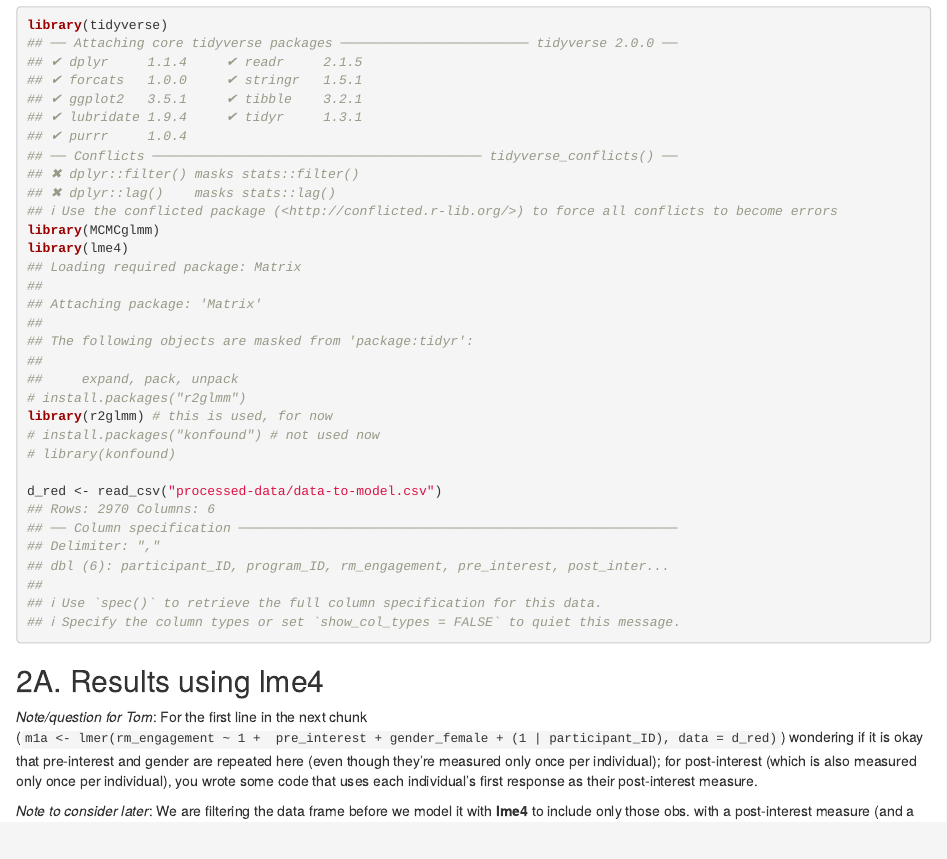
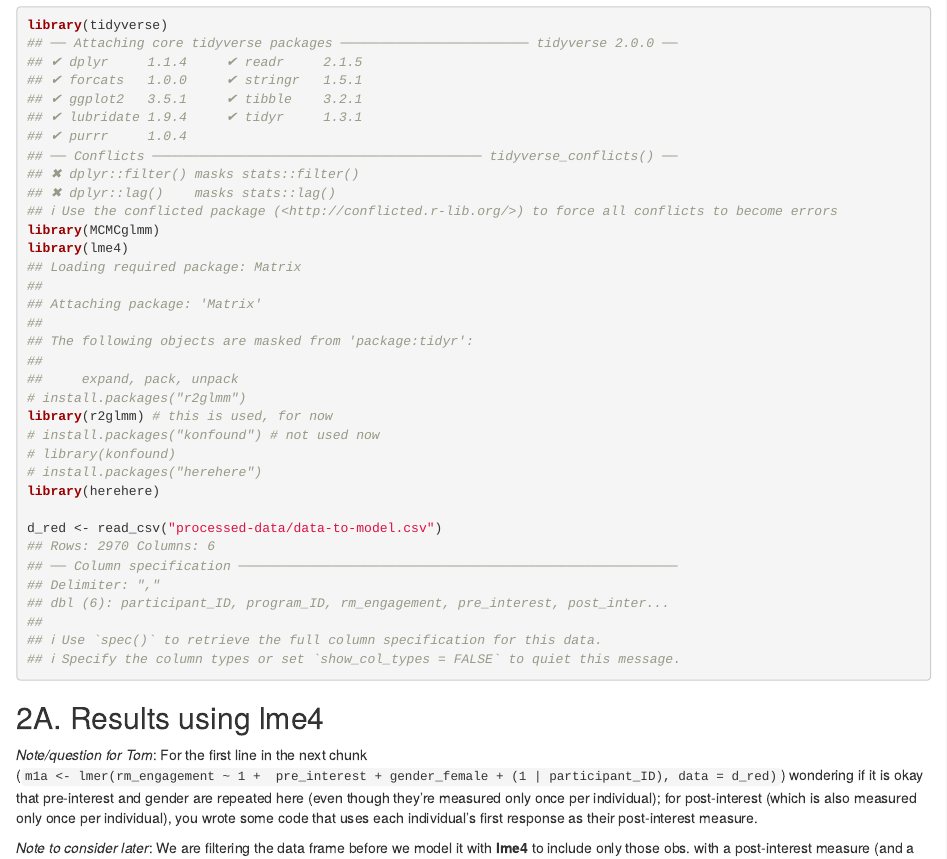
Before and after one commit to jrosen48/modeling-changes-in-interest, an R Markdown document (lme4-and-mcmcglmm-analysis.Rmd): the page in a window 1100 px wide, from 1450 px down. Rendered offline with R 4.5, knitr and Pandoc, with nearby package versions; some code elsewhere in the file could not run offline.

Commit message:
add here::here() dep

````diff
--- a/lme4-and-mcmcglmm-analysis.Rmd
+++ b/lme4-and-mcmcglmm-analysis.Rmd
@@ -65,6 +65,8 @@ library(lme4)
 library(r2glmm) # this is used, for now
 # install.packages("konfound") # not used now
 # library(konfound)
+# install.packages("herehere")
+library(herehere)
 
 d_red <- read_csv("processed-data/data-to-model.csv")
 ```
````
